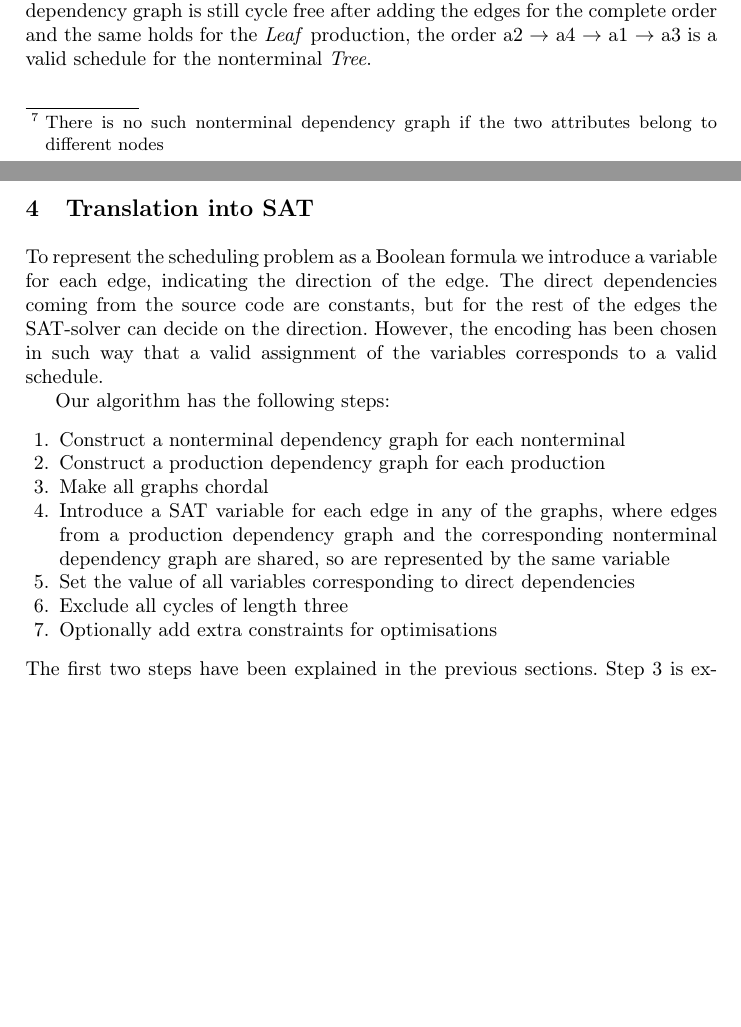
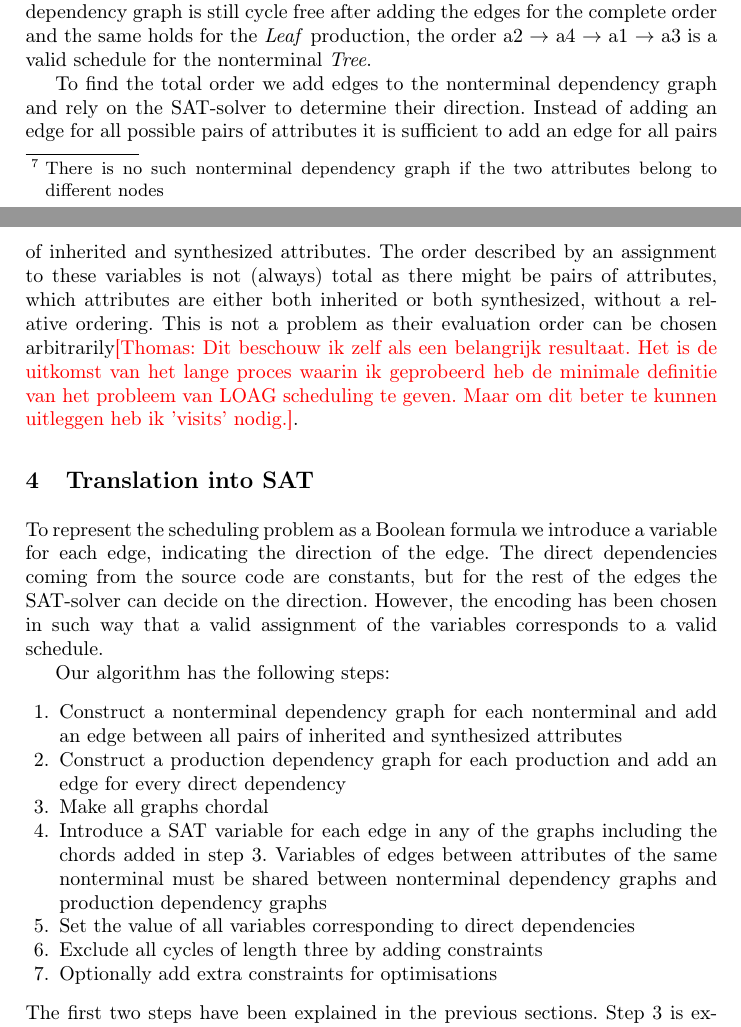
Before and after one commit to jbransen/AG-SAT, a LaTeX paper (paper/paper.tex): two parts of pages 6 and 7 of 15, joined at a grey line, cut so that both start at the same text, the shorter picture padded with empty space. Compiled offline with pdfLaTeX.

Commit message:
Added a paragraph explaining which variables/edges we use in nonterminal graphs (WITH COMMENT THAT NEEDS TO BE REMOVED) and made which variables are added in the algorithm more explicit

```diff
--- a/paper/paper.tex
+++ b/paper/paper.tex
@@ -116,18 +116,21 @@ The nonterminal dependency graphs and production dependency graphs are consisten
 
 \figref{fig:labval_bin_flow_induced} shows the production dependency graph of the production \emph{Bin} with a complete order on the attributes. In this case there is only a single nonterminal so both the parent and the child nodes have the same attribute order, made explicit by extra edges from the nonterminal dependency graph. Because this dependency graph is still cycle free after adding the edges for the complete order and the same holds for the \emph{Leaf} production, the order a2 $\rightarrow$ a4 $\rightarrow$ a1 $\rightarrow$ a3 is a valid schedule for the nonterminal \emph{Tree}.
 
+To find the total order we add edges to the nonterminal dependency graph and rely on the SAT-solver to determine their direction. Instead of adding an edge for all possible pairs of attributes it is sufficient to add an edge for all pairs of inherited and synthesized attributes.
+The order described by an assignment to these variables is not (always) total as there might be pairs of attributes, which attributes are either both inherited or both synthesized, without a relative ordering. This is not a problem as their evaluation order can be chosen arbitrarily\Thomas{Dit beschouw ik zelf als een belangrijk resultaat. Het is de uitkomst van het lange proces waarin ik geprobeerd heb de minimale definitie van het probleem van LOAG scheduling te geven. Maar om dit beter te kunnen uitleggen heb ik 'visits' nodig.}.
+
 
 \section{Translation into SAT} \label{sect:translation}
 To represent the scheduling problem as a Boolean formula we introduce a variable for each edge, indicating the direction of the edge. The direct dependencies coming from the source code are constants, but for the rest of the edges the SAT-solver can decide on the direction. However, the encoding has been chosen in such way that a valid assignment of the variables corresponds to a valid schedule.
 
 Our algorithm has the following steps:
 \begin{enumerate}
-\item Construct a nonterminal dependency graph for each nonterminal
-\item Construct a production dependency graph for each production
+\item Construct a nonterminal dependency graph for each nonterminal and add an edge between all pairs of inherited and synthesized attributes
+\item Construct a production dependency graph for each production and add an edge for every direct dependency
 \item Make all graphs chordal
-\item Introduce a SAT variable for each edge in any of the graphs, where edges from a production dependency graph and the corresponding nonterminal dependency graph are shared, so are represented by the same variable
+\item Introduce a SAT variable for each edge in any of the graphs including the chords added in step 3. Variables of edges between attributes of the same nonterminal must be shared between nonterminal dependency graphs and production dependency graphs
 \item Set the value of all variables corresponding to direct dependencies
-\item Exclude all cycles of length three
+\item Exclude all cycles of length three by adding constraints
 \item Optionally add extra constraints for optimisations
 \end{enumerate}
 The first two steps have been explained in the previous sections. Step 3 is explained below, step 4 is trivial, and step 5 and 6 follow from the explanation below. Finally step 7 is explained in \sectref{sect:optimisations}.
```
Also changed, not shown: paper/paper.tex (2 more changed lines).
